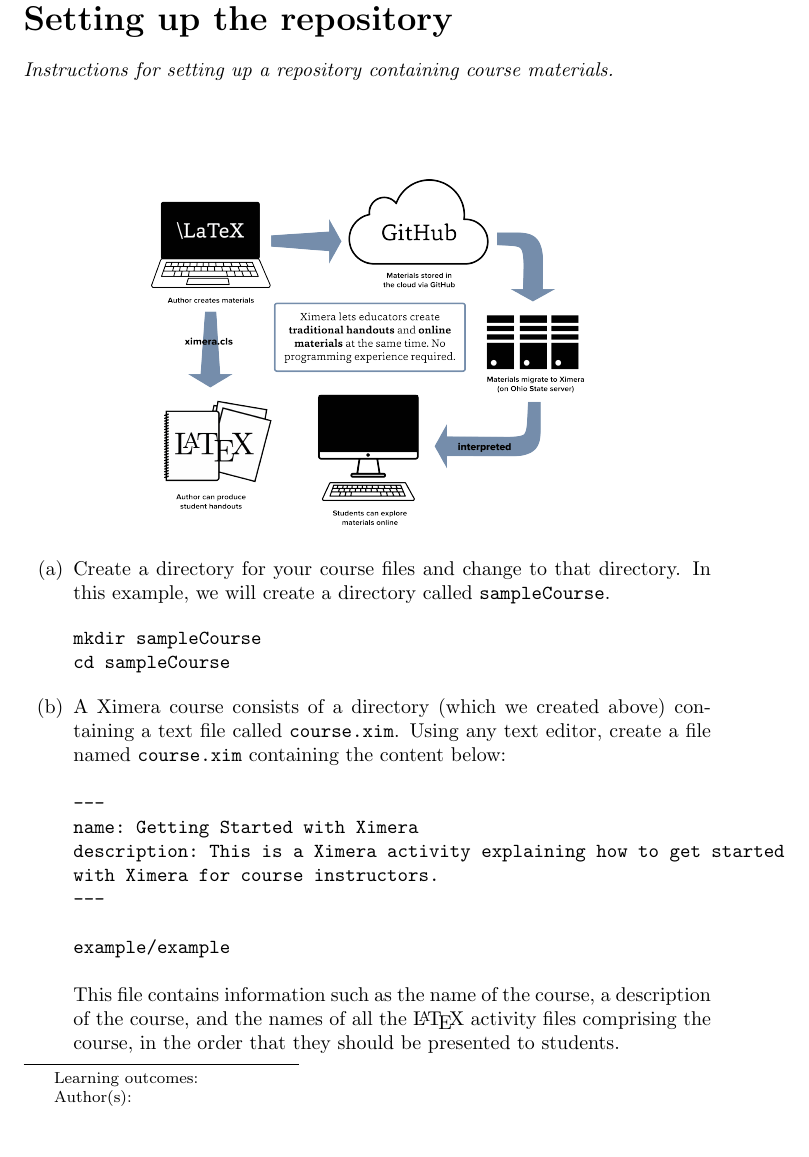
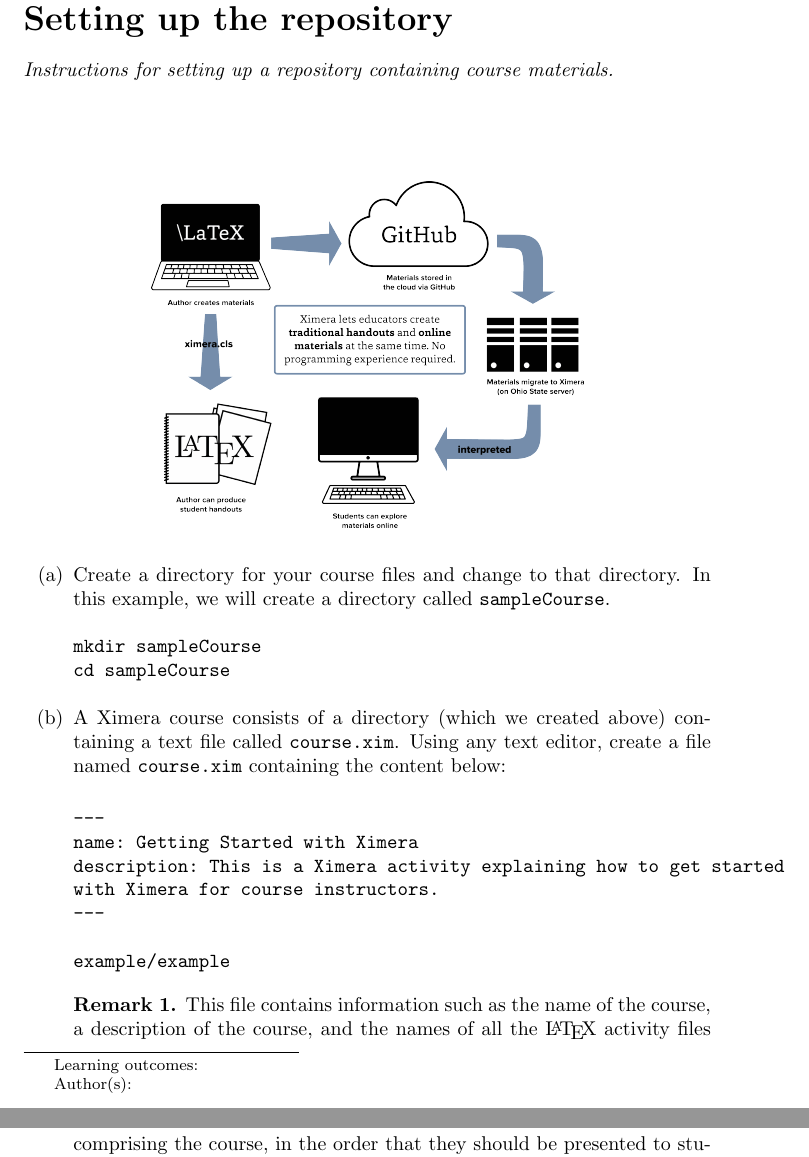
Before and after one commit to slcmalec/gettingStarted, a LaTeX document (repoSetup/repoSetup.tex): part of page 1 of 4 before the commit and two parts of pages 1 and 2 of 4 after it, the two joined at a grey line, cut so that both start at the same text. Compiled offline with pdfLaTeX.

Commit message:
Editing changes

```diff
--- a/repoSetup/repoSetup.tex
+++ b/repoSetup/repoSetup.tex
@@ -37,12 +37,12 @@
 example/example
 \end{verbatim}
 
+\begin{remark}
 This file contains information such as
 the name of the course, a description of the course,
 and the names of all the \LaTeX\ activity files
 comprising the course, in the order
 that they should be presented to students.
-
 In the example above
 there is one activity file \verb!example.tex!
 written without the extension \verb!.tex!. We will
```
Also changed, not shown: repoSetup/repoSetup.tex (2 more changed lines).
